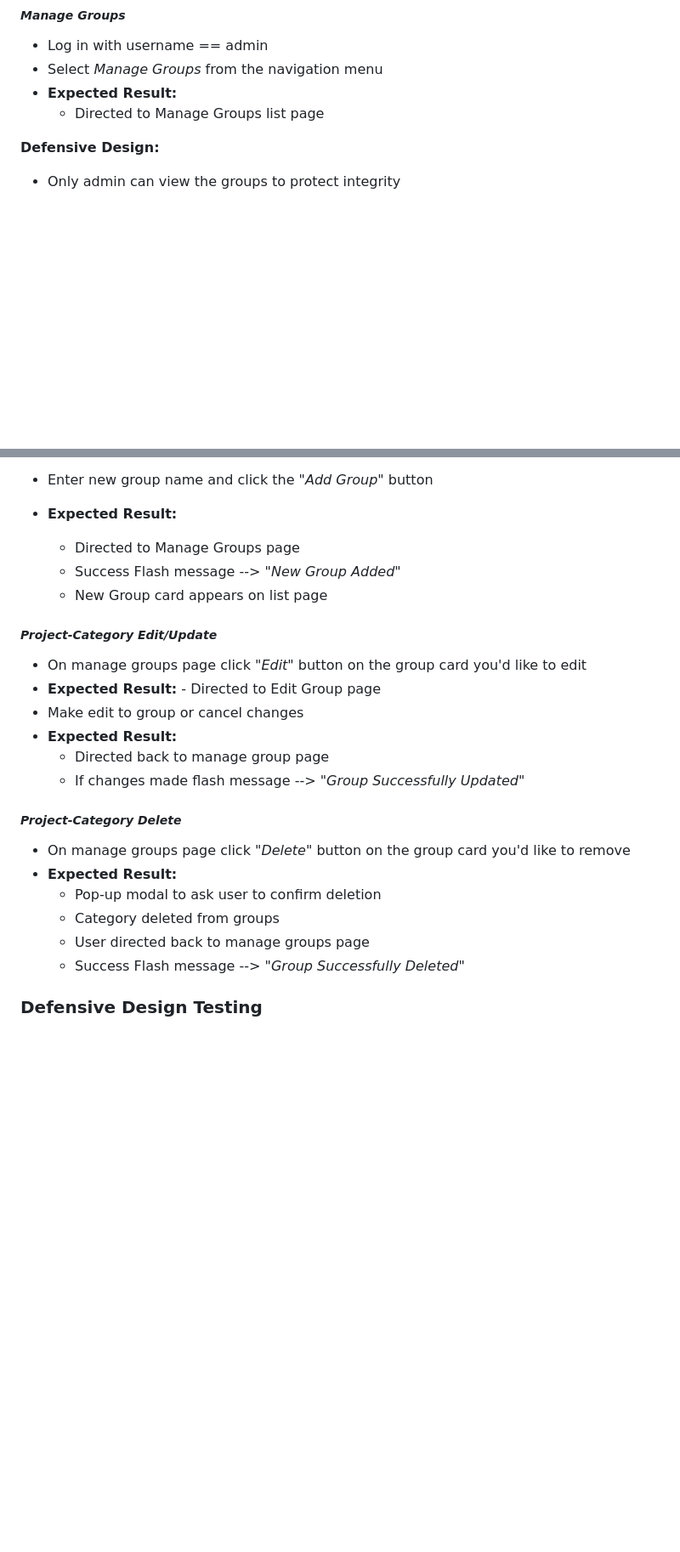
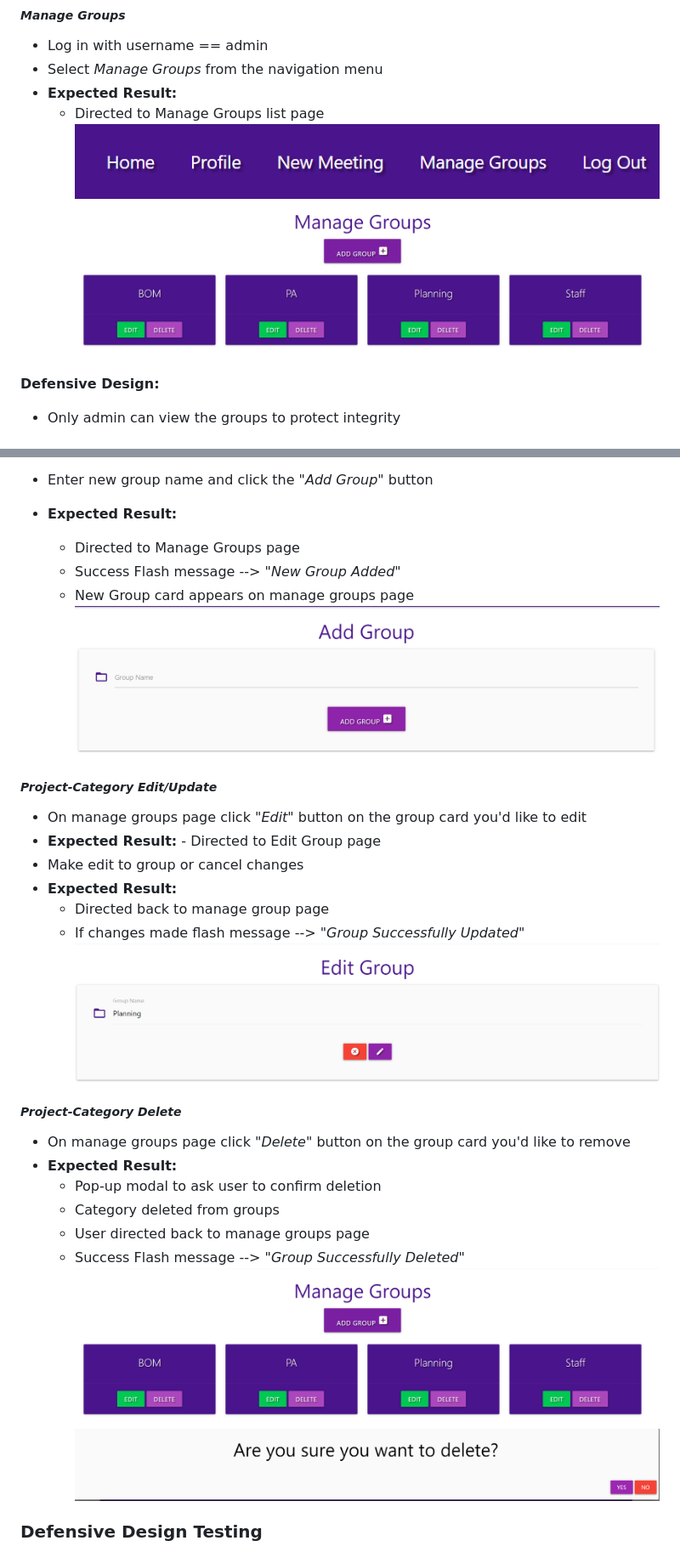
Before and after one commit to Verga1/Meeting-Manage, a Markdown page: README.md, 2 parts joined by grey strips. Shown: that part at 85% size. GitHub-like rendering; pictures changed too: static/images/screenshot_16.png (added); blank space fills up the shorter version.

Commit message:
added site screenshots to images folder and added screenshot links to ReadMe file

```diff
--- a/README.md
+++ b/README.md
@@ -262,6 +276,8 @@ Possible Actions:
 - Select *Manage Groups* from the navigation menu
 - **Expected Result:**
     - Directed to Manage Groups list page
+![admin nav bar](/static/images/screenshot_8.png)
+![manage groups](/static/images/screenshot_9.png)
 
 **Defensive Design:**
 - Only admin can view the groups to protect integrity
@@ -275,8 +291,8 @@ Possible Actions:
 - **Expected Result:**
     - Directed to Manage Groups page
     - Success Flash message --> "*New Group Added*"
-    - New Group card appears on list page
-
+    - New Group card appears on manage groups page
+![add groups](/static/images/screenshot_16.png)
 
 ##### *Project-Category Edit/Update*
 - On manage groups page click "*Edit*" button on the group card you'd like to edit
@@ -285,6 +301,7 @@ Possible Actions:
 - **Expected Result:**
     - Directed back to manage group page
     - If changes made flash message --> "*Group Successfully Updated*"
+![edit groups](/static/images/screenshot_10.png)
 
 ##### *Project-Category Delete*
 - On manage groups page click "*Delete*" button on the group card you'd like to remove
@@ -293,6 +310,8 @@ Possible Actions:
     - Category deleted from groups
     - User directed back to manage groups page
     - Success Flash message --> "*Group Successfully Deleted*"
+![manage groups](/static/images/screenshot_9.png)
+![delete button](/static/images/screenshot_7.png)
 
 
 ### Defensive Design Testing
```
Also changed, not shown: other parts of README.md (+15 -1 lines), static/images/screenshot_13.png (added), static/images/screenshot_14.png (added), static/images/screenshot_15.png (added).
